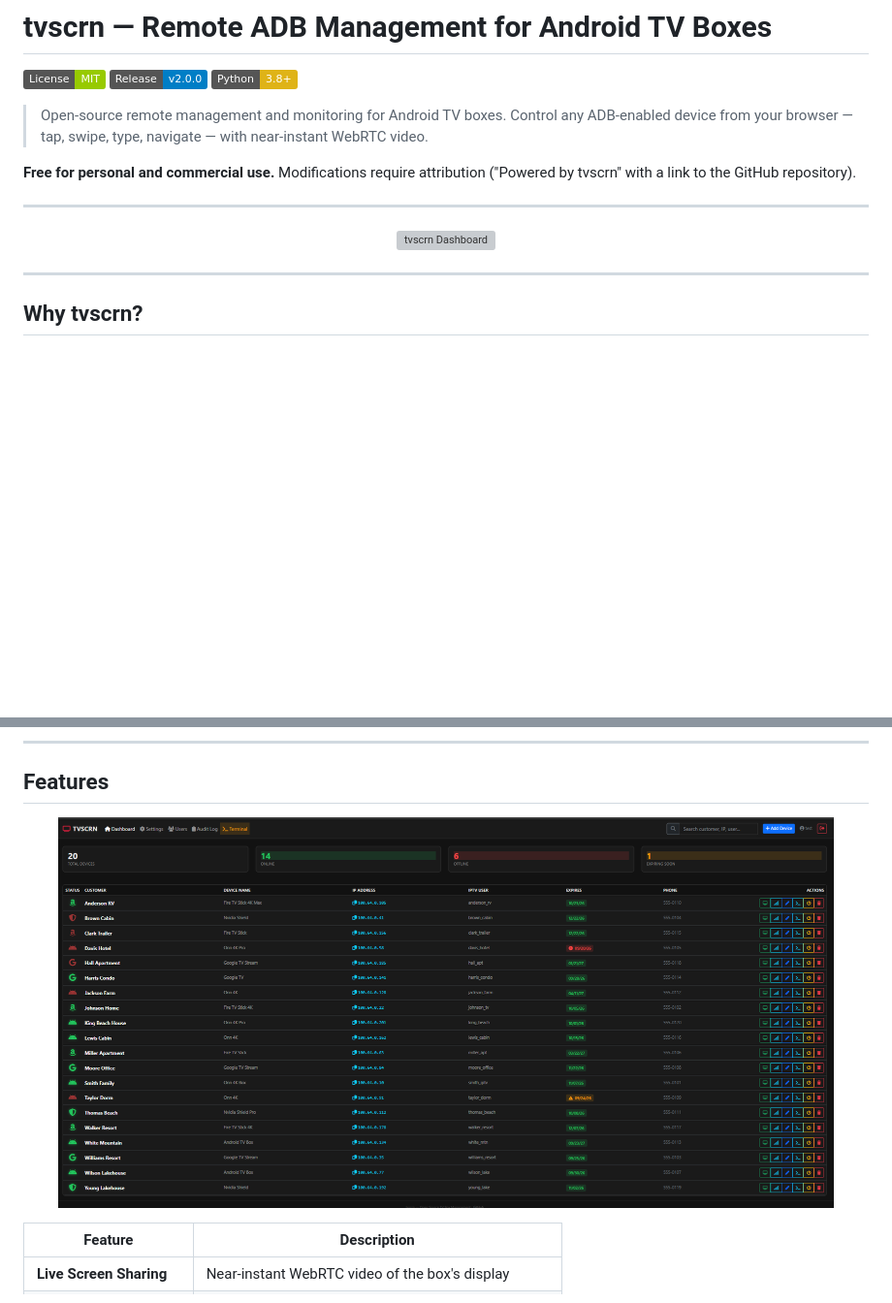
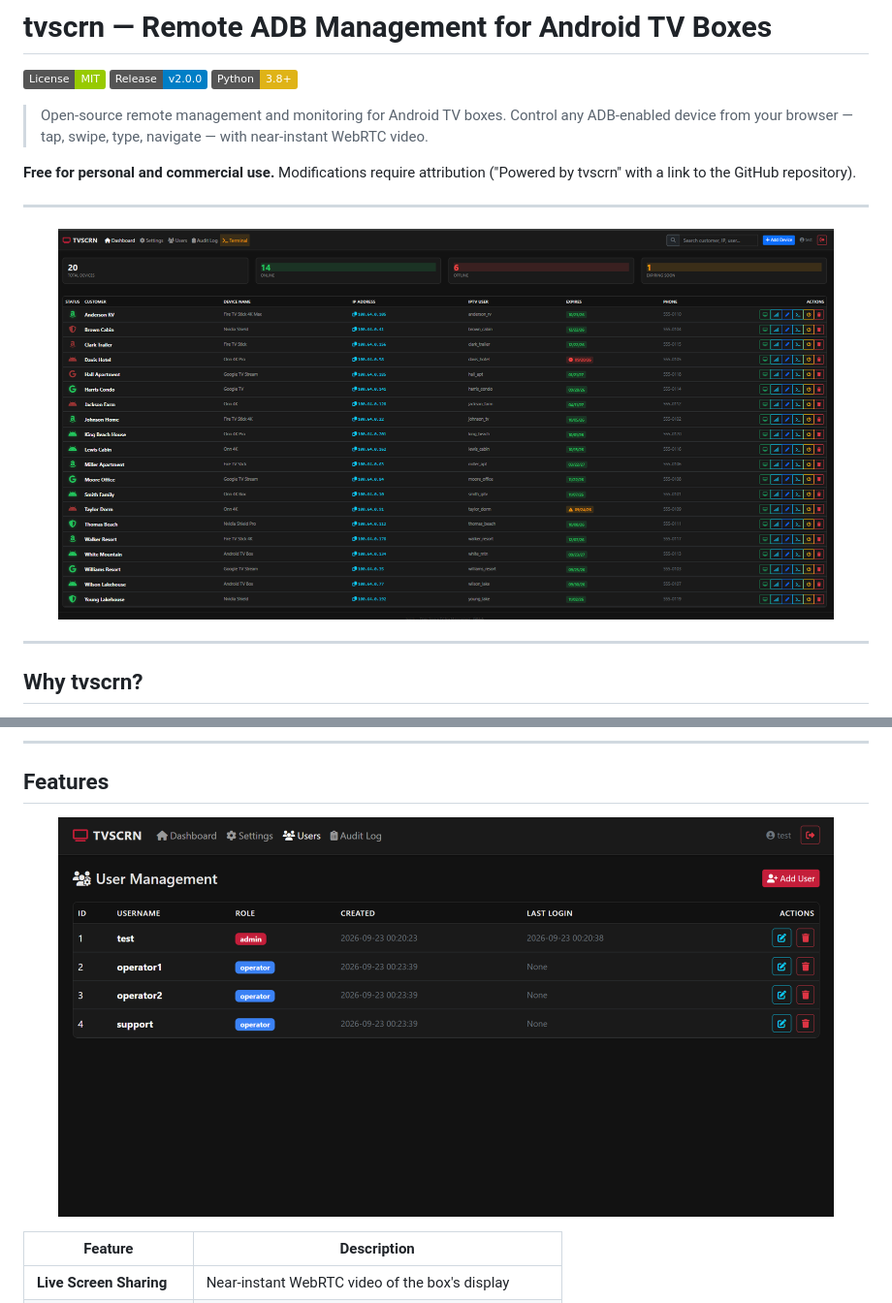
Before and after one commit to michaelrobgrove/tvscrn, a Markdown page: README.md, 2 parts joined by grey strips. Shown at 97% size. Drawn GitHub-style; badges without logos; blank space fills up the shorter version; grey boxes are pictures that could not be loaded.

Commit message:
Update images in README.md

```diff
--- a/README.md
+++ b/README.md
@@ -11,7 +11,7 @@
 ---
 
 <p align="center">
-  <img src="images/dashboard.png" alt="tvscrn Dashboard" width="800">
+  <img src="images/list.png" alt="tvscrn Dashboard" width="800">
 </p>
 
 ---
@@ -68,7 +68,7 @@ Open `http://localhost:5000` and follow the setup wizard.
 ## Features
 
 <p align="center">
-  <img src="images/list.png" alt="Device List" width="800">
+  <img src="images/users.png" alt="User List" width="800">
 </p>
 
 | Feature | Description |
```
